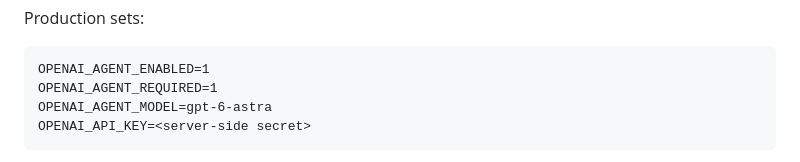
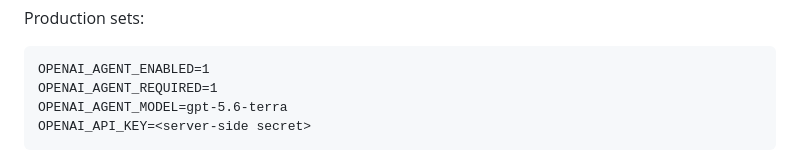
Before and after one commit to ddd9977lvyzzz-ops/ai-scene-search, a Markdown page: README.md, the part around the change. Drawn GitHub-style.

Commit message:
Align production agent default with current OpenAI Responses API model

````diff
--- a/README.md
+++ b/README.md
@@ -168,7 +168,7 @@ Production sets:
 ```text
 OPENAI_AGENT_ENABLED=1
 OPENAI_AGENT_REQUIRED=1
-OPENAI_AGENT_MODEL=gpt-6-astra
+OPENAI_AGENT_MODEL=gpt-5.6-terra
 OPENAI_API_KEY=<server-side secret>
 ```
 
````
